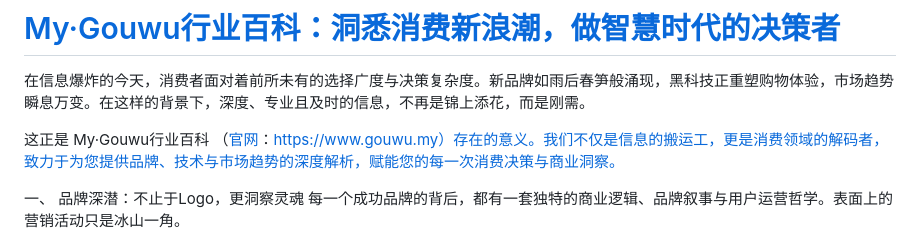
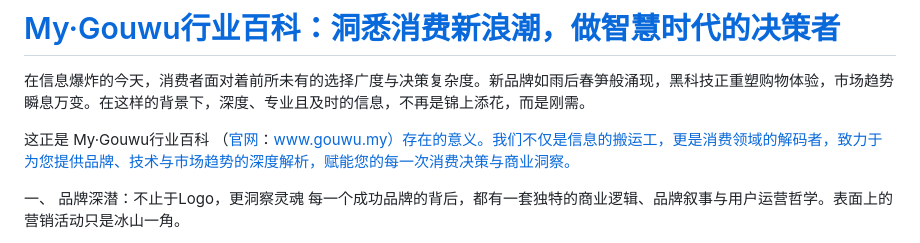
Before and after one commit to junxiaqq/junxiaqq.github.io, a Markdown page: README.md, the part around the change. Rendered like a GitHub page.

```diff
--- a/README.md
+++ b/README.md
@@ -2,7 +2,7 @@
 
 在信息爆炸的今天，消费者面对着前所未有的选择广度与决策复杂度。新品牌如雨后春笋般涌现，黑科技正重塑购物体验，市场趋势瞬息万变。在这样的背景下，深度、专业且及时的信息，不再是锦上添花，而是刚需。
 
-这正是 My·Gouwu行业百科 （[官网](https://www.gouwu.my)：https://www.gouwu.my）存在的意义。我们不仅是信息的搬运工，更是消费领域的解码者，致力于为您提供品牌、技术与市场趋势的深度解析，赋能您的每一次消费决策与商业洞察。
+这正是 My·Gouwu行业百科 （[官网](https://www.gouwu.my)：www.gouwu.my）存在的意义。我们不仅是信息的搬运工，更是消费领域的解码者，致力于为您提供品牌、技术与市场趋势的深度解析，赋能您的每一次消费决策与商业洞察。
 
 一、 品牌深潜：不止于Logo，更洞察灵魂
 每一个成功品牌的背后，都有一套独特的商业逻辑、品牌叙事与用户运营哲学。表面上的营销活动只是冰山一角。
```
